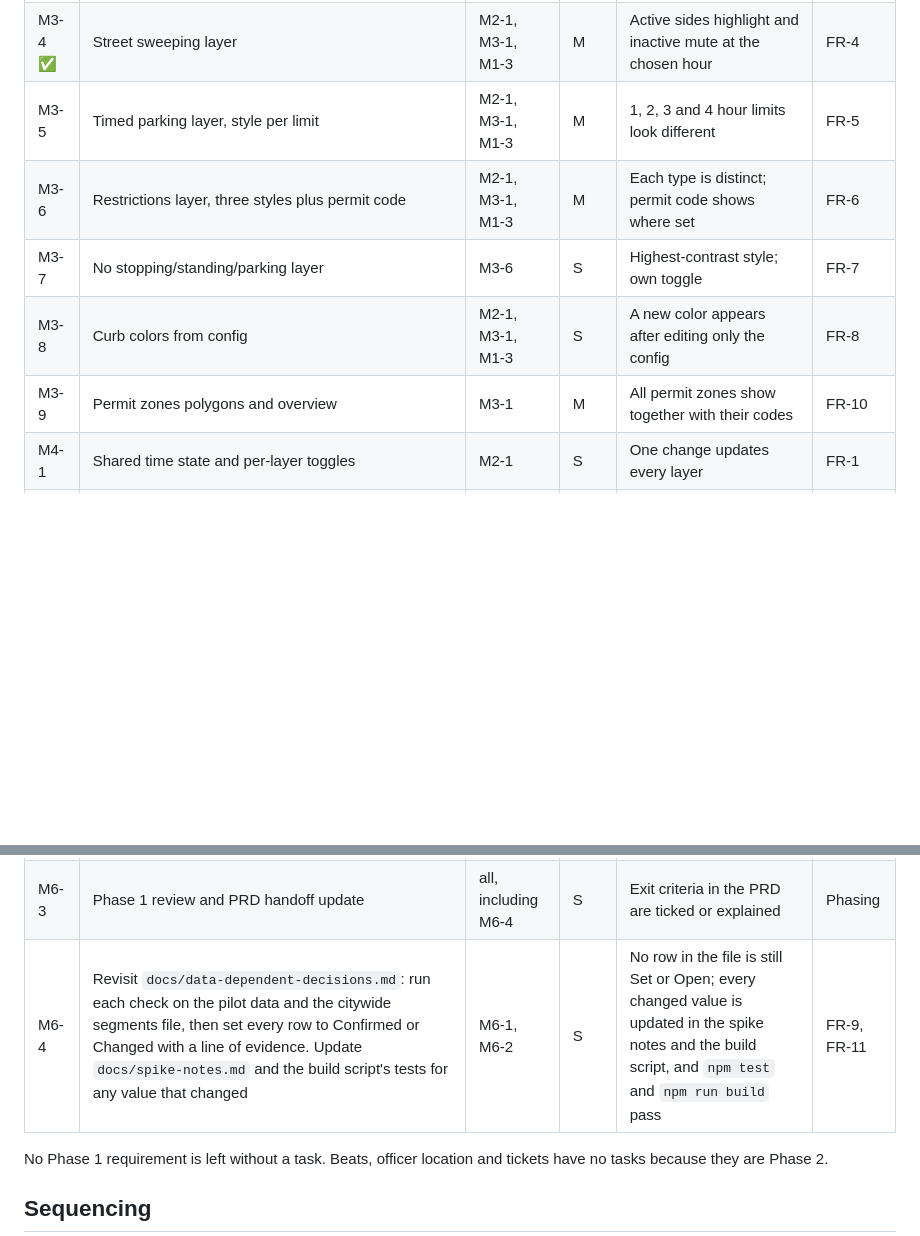
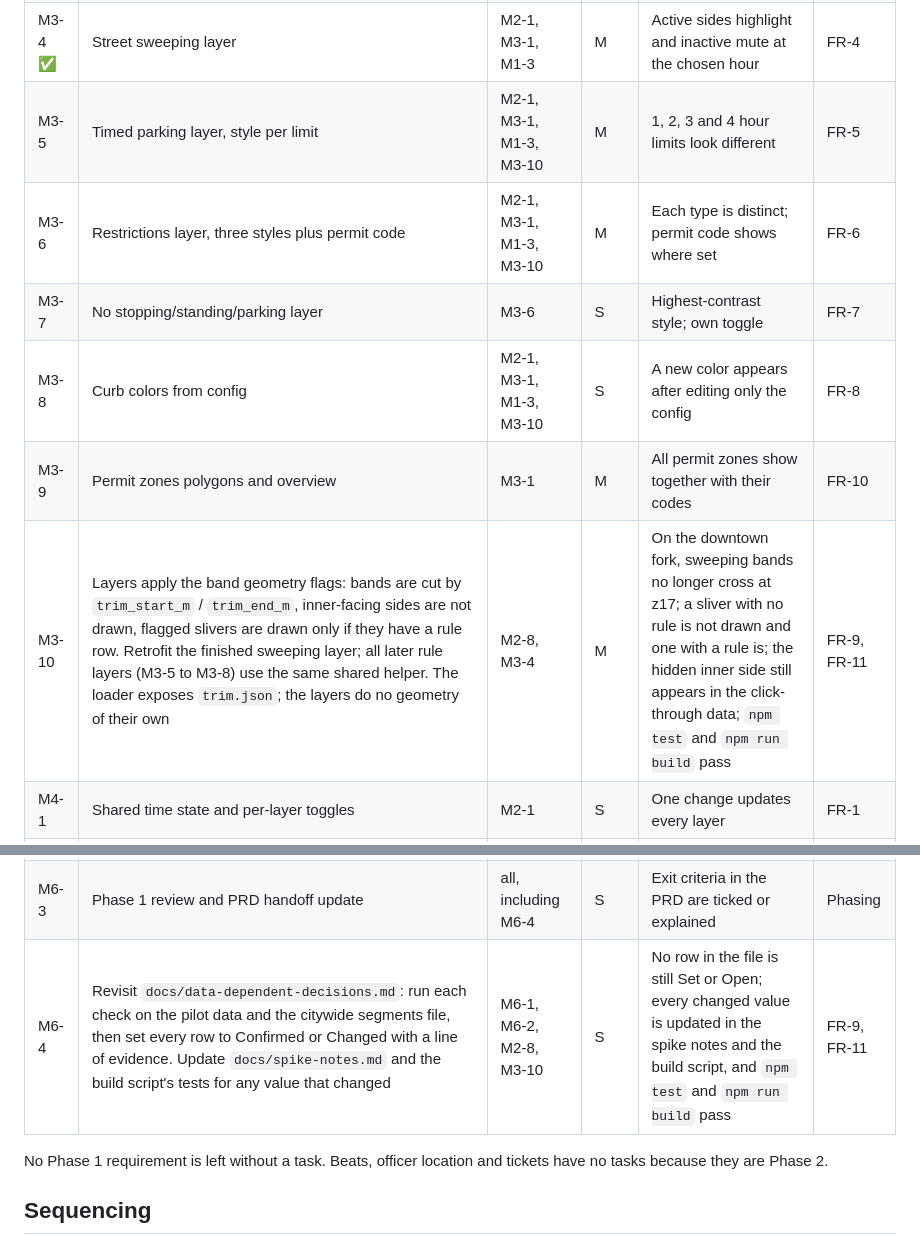
Before and after one commit to sherburnec/Parklas, a Markdown page: docs/PLAN.md, 2 parts joined by grey strips. Rendered like a GitHub page; blank space fills up the shorter version.

Commit message:
Update PLAN.md
Updated to reflect decisions

```diff
--- a/docs/PLAN.md
+++ b/docs/PLAN.md
@@ -119,11 +120,12 @@ App state (day, hour, toggles) lives in memory and the URL, never browser storag
 | M3-3 ✅ | Zoning polygons, category colors from code map | M3-1 | S | Each zone code shows its category color | FR-3 |
 | TD-4 ✅ | Day-by-day sample sweeping: extend the generator's sweeping rules so about half the city (checkerboard of a 4 x 4 area grid) gives each mapped block a single-day window per side, with the opposite sides on different days (for example N Monday 08:00–10:00, S Tuesday 08:00–10:00). Each area uses its own pair of weekdays, so areas sweep on different days. A few blocks start at 08:30 (to 10:30) to test the hourly rule. No `weeks_of_month` in the new windows (TD-9). Keeps the 1-in-15 mapped spread from TD-2 | TD-2 | S | `validate` passes; every weekday has sweeping somewhere in the city; both sides of a street are represented | Testing |
 | M3-4 ✅ | Street sweeping layer | M2-1, M3-1, M1-3 | M | Active sides highlight and inactive mute at the chosen hour | FR-4 |
-| M3-5 | Timed parking layer, style per limit | M2-1, M3-1, M1-3 | M | 1, 2, 3 and 4 hour limits look different | FR-5 |
-| M3-6 | Restrictions layer, three styles plus permit code | M2-1, M3-1, M1-3 | M | Each type is distinct; permit code shows where set | FR-6 |
+| M3-5 | Timed parking layer, style per limit | M2-1, M3-1, M1-3, M3-10 | M | 1, 2, 3 and 4 hour limits look different | FR-5 |
+| M3-6 | Restrictions layer, three styles plus permit code | M2-1, M3-1, M1-3, M3-10 | M | Each type is distinct; permit code shows where set | FR-6 |
 | M3-7 | No stopping/standing/parking layer | M3-6 | S | Highest-contrast style; own toggle | FR-7 |
-| M3-8 | Curb colors from config | M2-1, M3-1, M1-3 | S | A new color appears after editing only the config | FR-8 |
+| M3-8 | Curb colors from config | M2-1, M3-1, M1-3, M3-10 | S | A new color appears after editing only the config | FR-8 |
 | M3-9 | Permit zones polygons and overview | M3-1 | M | All permit zones show together with their codes | FR-10 |
+| M3-10 | Layers apply the band geometry flags: bands are cut by `trim_start_m` / `trim_end_m`, inner-facing sides are not drawn, flagged slivers are drawn only if they have a rule row. Retrofit the finished sweeping layer; all later rule layers (M3-5 to M3-8) use the same shared helper. The loader exposes `trim.json`; the layers do no geometry of their own | M2-8, M3-4 | M | On the downtown fork, sweeping bands no longer cross at z17; a sliver with no rule is not drawn and one with a rule is; the hidden inner side still appears in the click-through data; `npm test` and `npm run build` pass | FR-9, FR-11 |
 | M4-1 | Shared time state and per-layer toggles | M2-1 | S | One change updates every layer | FR-1 |
 | M4-2 | Day picker, hourly slider, Now (America/Los\_Angeles), play | M4-1 | M | Now matches Burbank local hour on both sides of a DST change | FR-2 |
 | M4-3 | Click-through list: every rule on a side, active or not, next change | M2-1, M3-4 | M | List matches the CSV rows for that side, with correct next change | FR-9 |
@@ -135,7 +137,7 @@ App state (day, hour, toggles) lives in memory and the URL, never browser storag
 | M6-1 | Pilot data: one dense area, all layers | M2-5, M2-7 | M | Area passes the validator and every layer has rows | Phasing |
 | M6-2 | Accuracy walk: check 20 pilot curb sides against signs | M6-1 | M | 20 of 20 match or are corrected | Risk 1 |
 | M6-3 | Phase 1 review and PRD handoff update | all, including M6-4 | S | Exit criteria in the PRD are ticked or explained | Phasing |
-| M6-4 | Revisit `docs/data-dependent-decisions.md`: run each check on the pilot data and the citywide segments file, then set every row to Confirmed or Changed with a line of evidence. Update `docs/spike-notes.md` and the build script's tests for any value that changed | M6-1, M6-2 | S | No row in the file is still Set or Open; every changed value is updated in the spike notes and the build script, and `npm test` and `npm run build` pass | FR-9, FR-11 |
+| M6-4 | Revisit `docs/data-dependent-decisions.md`: run each check on the pilot data and the citywide segments file, then set every row to Confirmed or Changed with a line of evidence. Update `docs/spike-notes.md` and the build script's tests for any value that changed | M6-1, M6-2, M2-8, M3-10 | S | No row in the file is still Set or Open; every changed value is updated in the spike notes and the build script, and `npm test` and `npm run build` pass | FR-9, FR-11 |
 
 No Phase 1 requirement is left without a task. Beats, officer location and tickets have no tasks because they are Phase 2.
 
```
Also changed, not shown: other parts of docs/PLAN.md (+1 -0 lines).
